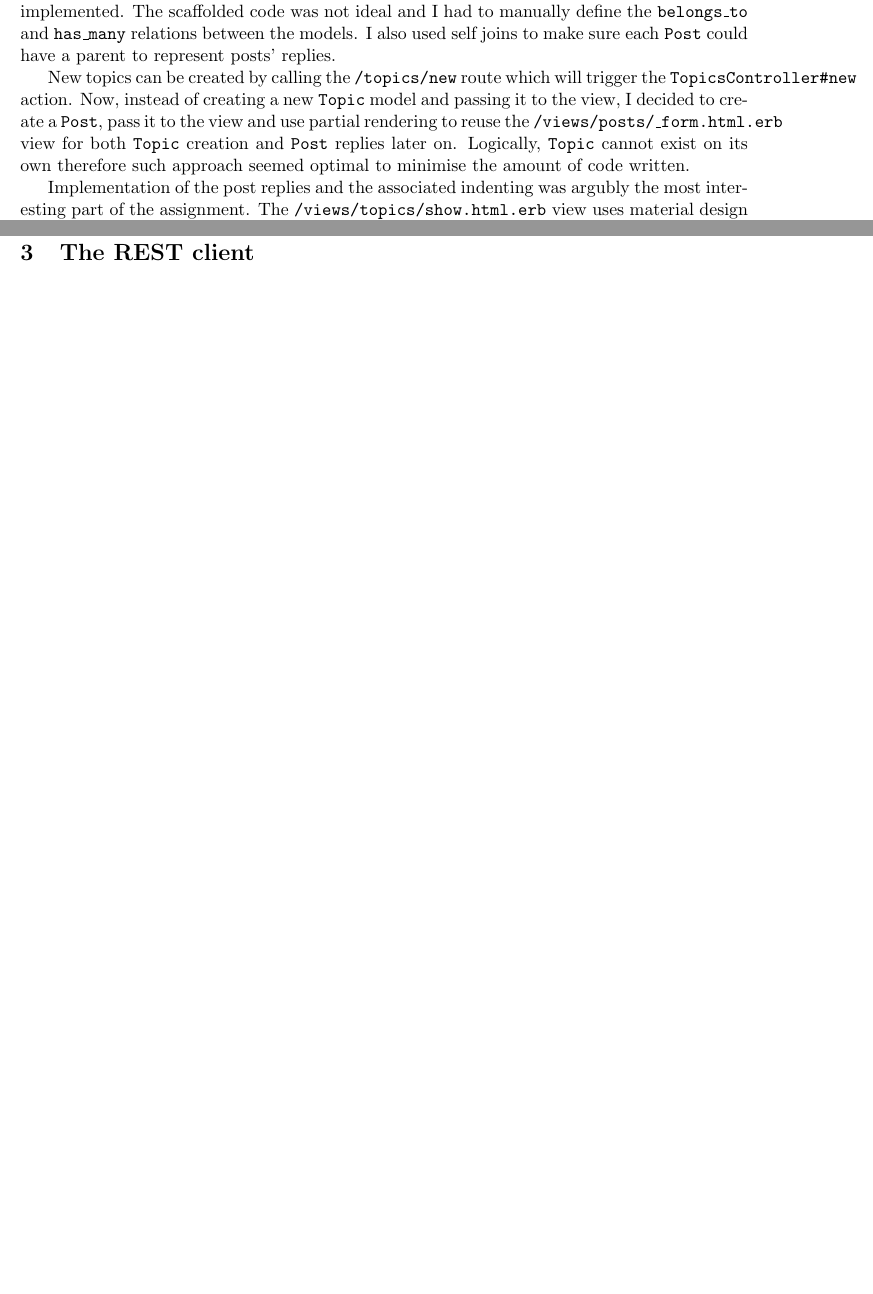
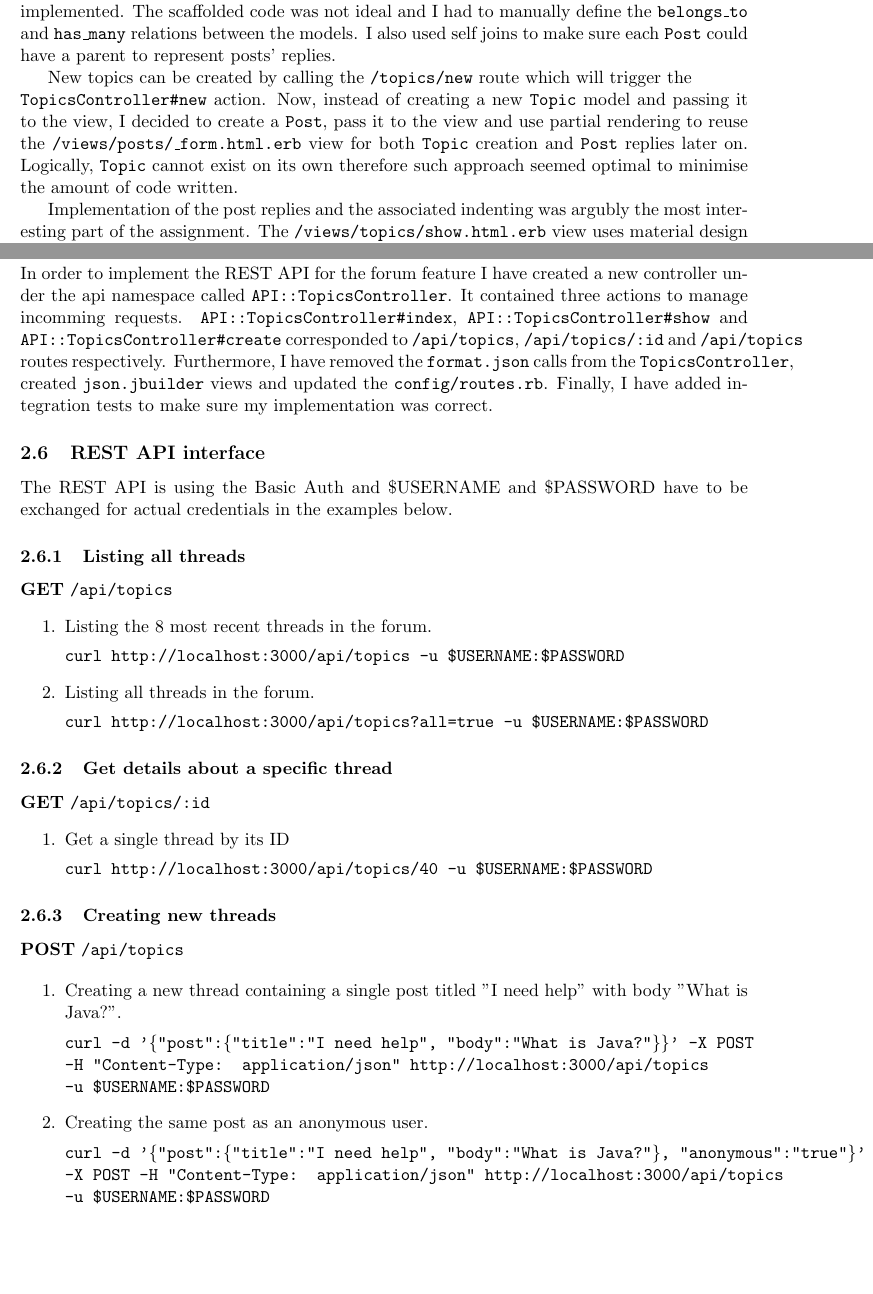
Before and after one commit to MichalGoly/csa-forum, a LaTeX document (report/report.tex): two parts of pages 4 and 7 of 7 before the commit and two parts of pages 4 and 7 of 8 after it, joined at a grey line, cut so that both start at the same text, the shorter picture padded with empty space. Compiled offline with pdfLaTeX.

Commit message:
rest api paragraph

```diff
--- a/report/report.tex
+++ b/report/report.tex
@@ -49,7 +49,7 @@ was implemented. The scaffolded code was not ideal and I had to manually define
 and \texttt{has\_many} relations between the models. I also used self joins to make sure each \texttt{Post}
 could have a parent to represent posts' replies.
 
-New topics can be created by calling the \texttt{/topics/new} route which will trigger the \texttt{TopicsController\#new}
+New topics can be created by calling the \texttt{/topics/new} route which will trigger the \\ \texttt{TopicsController\#new}
 action. Now, instead of creating a new \texttt{Topic} model and passing it to the view, I decided to create
 a \texttt{Post}, pass it to the view and use partial rendering to reuse the \texttt{/views/posts/\_form.html.erb}
 view for both \texttt{Topic} creation and \texttt{Post} replies later on. Logically, \texttt{Topic} cannot exist on its own
@@ -78,7 +78,50 @@ accessed the \texttt{/views/topics/show.html.erb} view and render the counter in
 \end{landscape}
 
 \subsection{Redesign for the REST API}
+In order to implement the REST API for the forum feature I have created a new controller
+under the api namespace called \texttt{API::TopicsController}. It contained three
+actions to manage incomming requests. \texttt{API::TopicsController\#index}, \texttt{API::TopicsController\#show}
+and \texttt{API::TopicsController\#create} corresponded to \texttt{/api/topics}, \texttt{/api/topics/:id} and
+\texttt{/api/topics} routes respectively. Furthermore, I have removed the \texttt{format.json} calls from the
+\texttt{TopicsController}, created \texttt{json.jbuilder} views and updated the \texttt{config/routes.rb}.
+Finally, I have added integration tests to make sure my implementation was correct.
 
+\subsection{REST API interface}
+The REST API is using the Basic Auth and \$USERNAME and \$PASSWORD have to be exchanged for actual credentials in the examples below.
+
+\subsubsection{Listing all threads}
+
+\textbf{GET} \texttt{/api/topics}
+\begin{enumerate}
+  \item Listing the 8 most recent threads in the forum.
+
+    \texttt{curl http://localhost:3000/api/topics -u \$USERNAME:\$PASSWORD}
+  \item Listing all threads in the forum.
+
+    \texttt{curl http://localhost:3000/api/topics?all=true -u \$USERNAME:\$PASSWORD}
+\end{enumerate}
+
+\subsubsection{Get details about a specific thread}
+
+\textbf{GET} \texttt{/api/topics/:id}
+\begin{enumerate}
+  \item Get a single thread by its ID
+
+    \texttt{curl http://localhost:3000/api/topics/40 -u \$USERNAME:\$PASSWORD}
+\end{enumerate}
+
+\subsubsection{Creating new threads}
+
+\textbf{POST} \texttt{/api/topics}
+
+\begin{enumerate}
+  \item Creating a new thread containing a single post titled "I need help" with body "What is Java?".
+
+    \texttt{curl -d '\{"post":\{"title":"I need help", "body":"What is Java?"\}\}' -X POST -H "Content-Type: application/json" http://localhost:3000/api/topics}\\ \texttt{-u \$USERNAME:\$PASSWORD}
+  \item Creating the same post as an anonymous user.
+
+    \texttt{curl -d '\{"post":\{"title":"I need help", "body":"What is Java?"\}, "anonymous":"true"\}' -X POST -H "Content-Type: application/json" http://localhost:3000/api/topics}\\ \texttt{-u \$USERNAME:\$PASSWORD}
+\end{enumerate}
 
 \section{The REST client}
 
```
Also changed, not shown: report/report.pdf, 3 other files.
